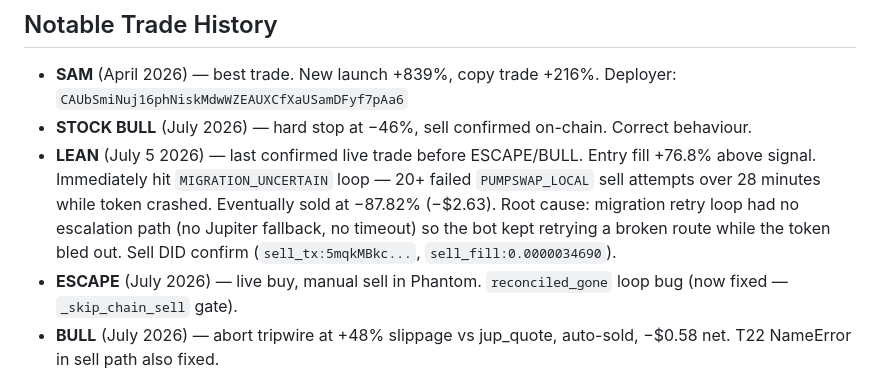
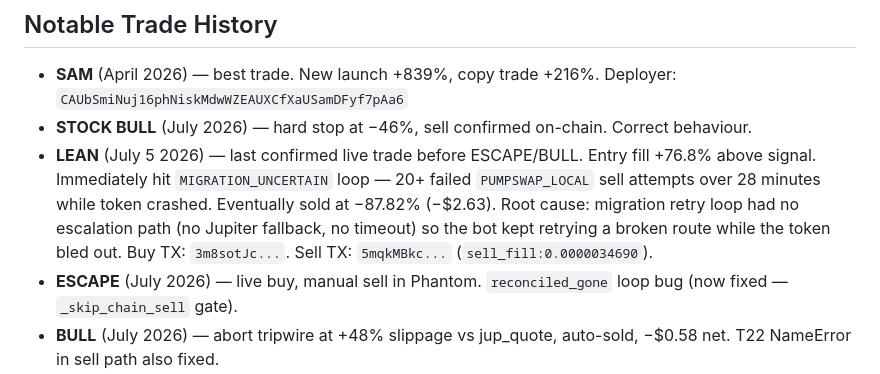
Before and after one commit to AMR200215/quant-bot, a Markdown page: CLAUDE.md, the part around the change. Rendered like a GitHub page.

Commit message:
Fix LEAN buy/sell tx hashes in CLAUDE.md (3m8sotJc=buy, 5mqkMBkc=sell)

```diff
--- a/CLAUDE.md
+++ b/CLAUDE.md
@@ -170,7 +170,7 @@ With this flag True, only the Telegram social feed drives signals. Whale wallet
 
 - **SAM** (April 2026) — best trade. New launch +839%, copy trade +216%. Deployer: `CAUbSmiNuj16phNiskMdwWZEAUXCfXaUSamDFyf7pAa6`
 - **STOCK BULL** (July 2026) — hard stop at −46%, sell confirmed on-chain. Correct behaviour.
-- **LEAN** (July 5 2026) — last confirmed live trade before ESCAPE/BULL. Entry fill +76.8% above signal. Immediately hit `MIGRATION_UNCERTAIN` loop — 20+ failed `PUMPSWAP_LOCAL` sell attempts over 28 minutes while token crashed. Eventually sold at −87.82% (−$2.63). Root cause: migration retry loop had no escalation path (no Jupiter fallback, no timeout) so the bot kept retrying a broken route while the token bled out. Sell DID confirm (`sell_tx:5mqkMBkc...`, `sell_fill:0.0000034690`).
+- **LEAN** (July 5 2026) — last confirmed live trade before ESCAPE/BULL. Entry fill +76.8% above signal. Immediately hit `MIGRATION_UNCERTAIN` loop — 20+ failed `PUMPSWAP_LOCAL` sell attempts over 28 minutes while token crashed. Eventually sold at −87.82% (−$2.63). Root cause: migration retry loop had no escalation path (no Jupiter fallback, no timeout) so the bot kept retrying a broken route while the token bled out. Buy TX: `3m8sotJc...`. Sell TX: `5mqkMBkc...` (`sell_fill:0.0000034690`).
 - **ESCAPE** (July 2026) — live buy, manual sell in Phantom. `reconciled_gone` loop bug (now fixed — `_skip_chain_sell` gate).
 - **BULL** (July 2026) — abort tripwire at +48% slippage vs jup_quote, auto-sold, −$0.58 net. T22 NameError in sell path also fixed.
 - **CONFIG_TAG**: `v7_entry_filters_2026-06-06` — tagged on every live trade row (field: `memecoin/portfolio.py:87`).
```
